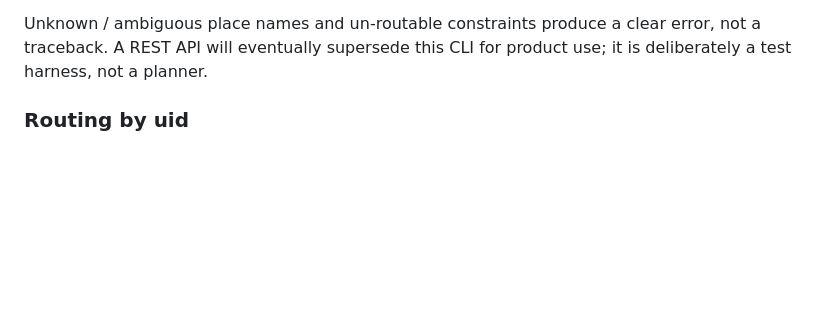
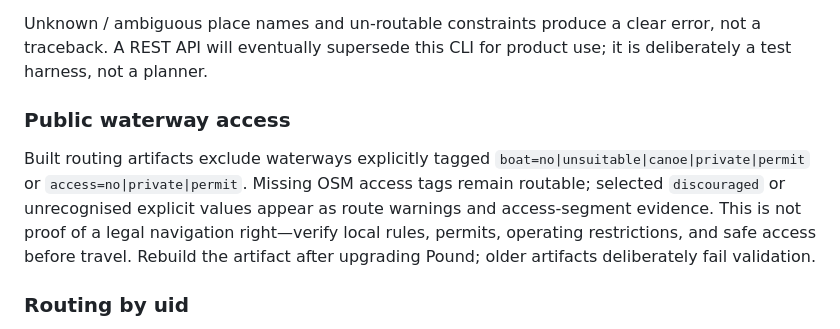
Before and after one commit to kthorn/towpath, a Markdown page: README.md, the part around the change. Drawn GitHub-style; blank space fills up the shorter version.

Commit message:
docs: describe public waterway access

```diff
--- a/README.md
+++ b/README.md
@@ -479,6 +479,17 @@ Unknown / ambiguous place names and un-routable constraints produce a clear
 error, not a traceback. A REST API will eventually supersede this CLI for
 product use; it is deliberately a test harness, not a planner.
 
+### Public waterway access
+
+Built routing artifacts exclude waterways explicitly tagged
+`boat=no|unsuitable|canoe|private|permit` or
+`access=no|private|permit`. Missing OSM access tags remain routable; selected
+`discouraged` or unrecognised explicit values appear as route warnings and
+access-segment evidence. This is not proof of a legal navigation right—verify
+local rules, permits, operating restrictions, and safe access before travel.
+Rebuild the artifact after upgrading Pound; older artifacts deliberately fail
+validation.
+
 ### Routing by uid
 
 `pound-plan` accepts a graph node **uid** (the integer `pound-locate` prints,
```
Also changed, not shown: docs/pound-engine-design.md (+8 -0 lines), 1 other file.
